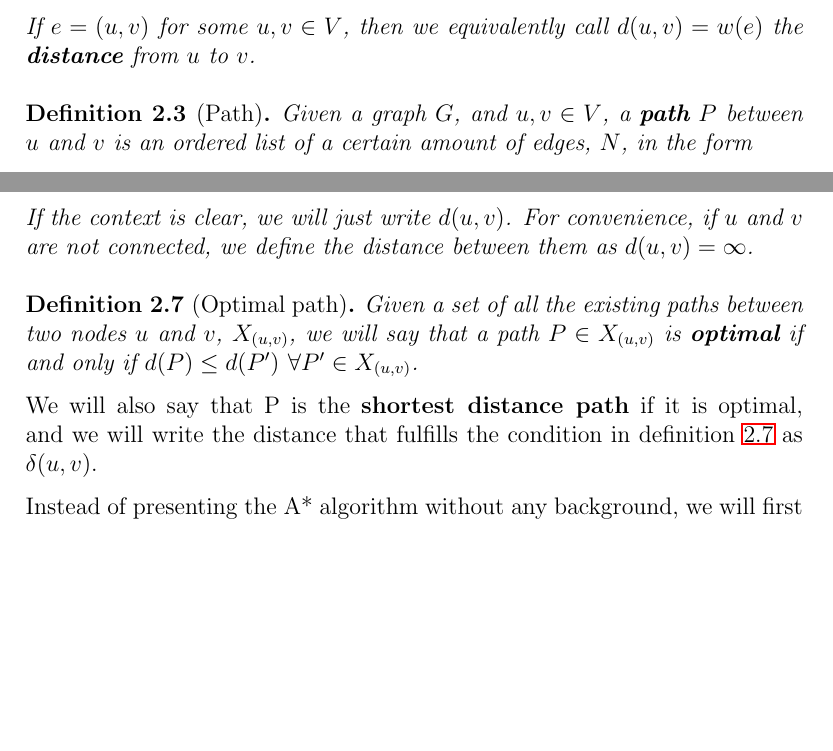
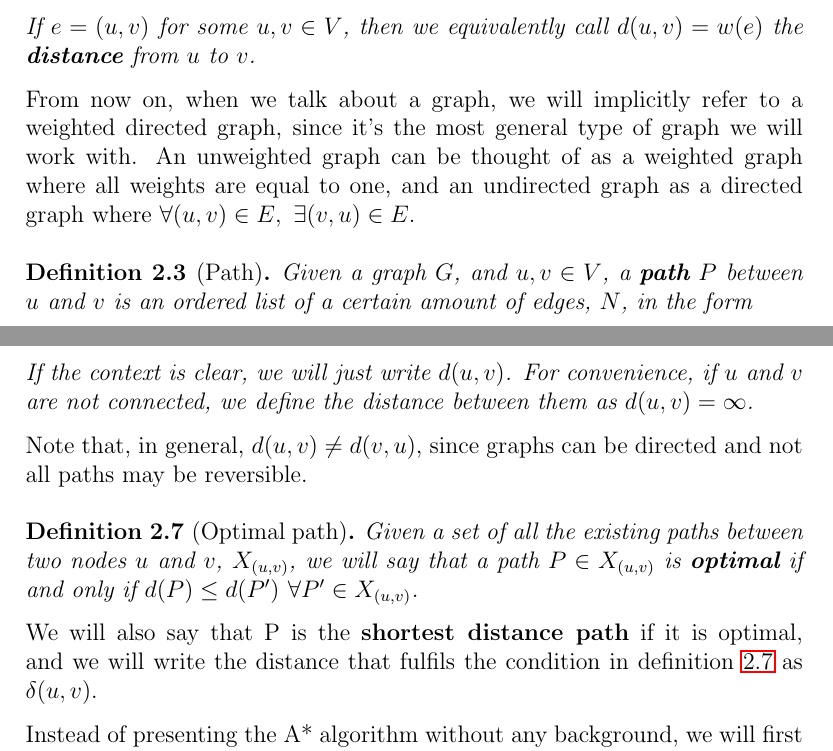
Before and after one commit to dmonzonis/pathfinding-article, a LaTeX thesis (pathfinding.tex): two parts of pages 5 and 6 of 18, joined at a grey line, cut so that both start at the same text, the shorter picture padded with empty space. Compiled offline with pdfLaTeX.

Commit message:
Complete first section

```diff
--- a/pathfinding.tex
+++ b/pathfinding.tex
@@ -57,12 +57,15 @@ A \textbf{weighted directed graph} is a graph in which $\forall e \in E \ \exist
 If $e = (u, v)$ for some $u, v \in V$, then we equivalently call $d(u, v) = w(e)$ the \textbf{distance} from $u$ to $v$.
 \end{definition}
 
+From now on, when we talk about a graph, we will implicitly refer to a weighted directed graph, since it's the most general type of graph we will work with. An unweighted graph can be thought of as a weighted graph where all weights are equal to one, and an undirected graph as a directed graph where $\forall (u, v) \in E,\  \exists (v, u) \in E$.
+
 \begin{definition}[Path]
 Given a graph $G$, and $u, v \in V$, a \textbf{path} $P$ between $u$ and $v$ is an ordered list of a certain amount of edges, $N$, in the form
 
 \[ P = \{(u,v_1), (v_1, v_2), \dots, (v_{N-2}, v_{N-1}), (v_{N-1}, v)\} \]
 
 \end{definition}
+
 Note that paths are not unique. There may exist multiple paths between two nodes.
 
 \begin{definition}
@@ -86,12 +89,14 @@ If $P$ is a path between $u$ and $v$, we can equivalently write
 If the context is clear, we will just write $d(u, v)$. For convenience, if $u$ and $v$ are not connected, we define the distance between them as $d(u, v) = \infty$.
 \end{definition}
 
+Note that, in general, $d(u, v) \neq d(v, u)$, since graphs can be directed and not all paths may be reversible.
+
 \begin{definition}[Optimal path]
 \label{def:optimal}
 Given a set of all the existing paths between two nodes $u$ and $v$, $X_{(u, v)}$, we will say that a path $P \in X_{(u,v)}$ is \textbf{optimal} if and only if $d(P) \le d(P') \ \forall P' \in X_{(u, v)}$.
 \end{definition}
 
-We will also say that P is the \textbf{shortest distance path} if it is optimal, and we will write the distance that fulfills the condition in definition \ref{def:optimal} as $\delta(u,v)$.
+We will also say that P is the \textbf{shortest distance path} if it is optimal, and we will write the distance that fulfils the condition in definition \ref{def:optimal} as $\delta(u,v)$.
 
 
 Instead of presenting the A* algorithm without any background, we will first briefly discuss some other widely known algorithms that can be used to find paths between nodes in graphs, and build up to the main algorithm by trying to gradually improve the performance.
```
Also changed, not shown: pathfinding.tex (2 more changed lines).
